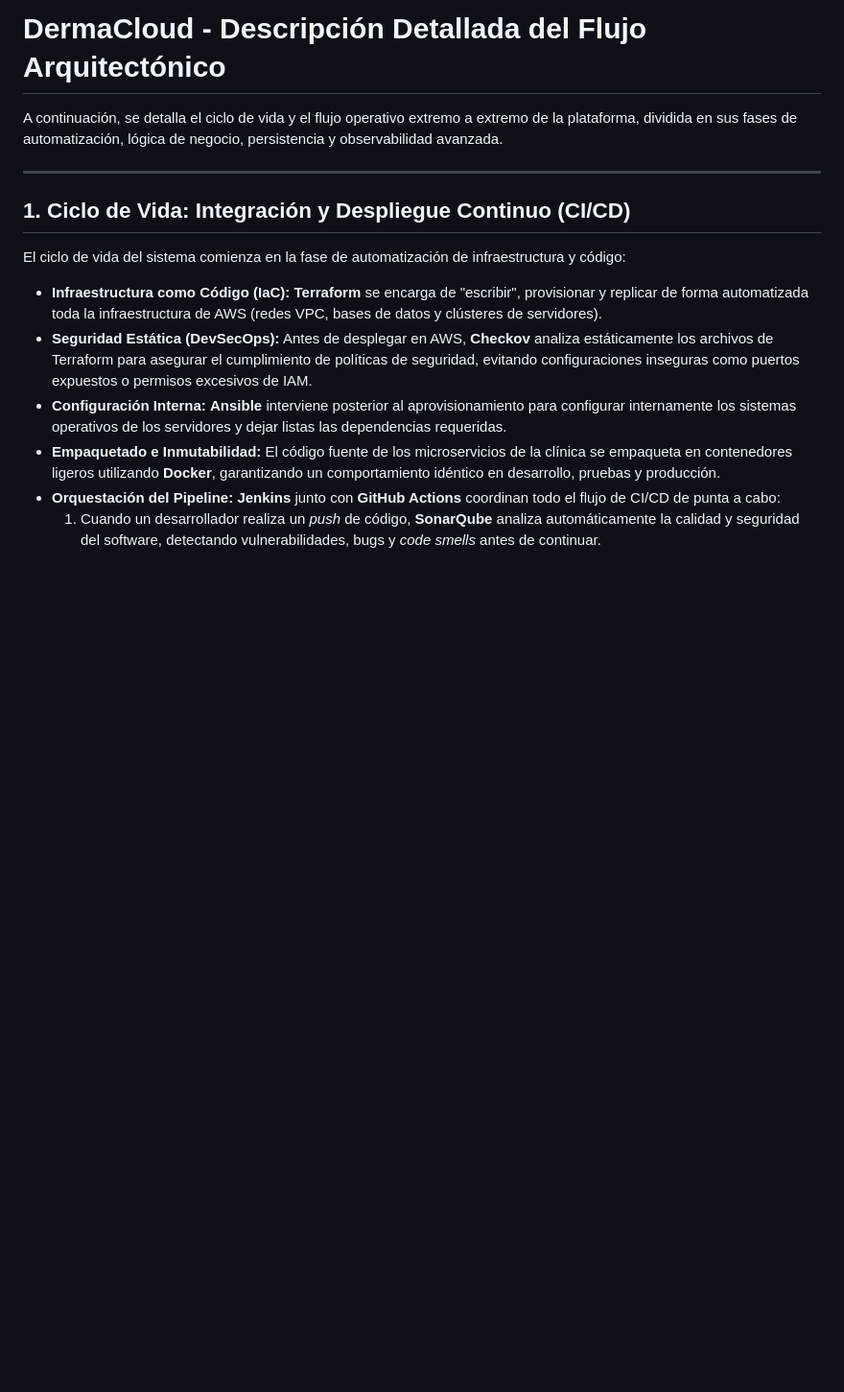
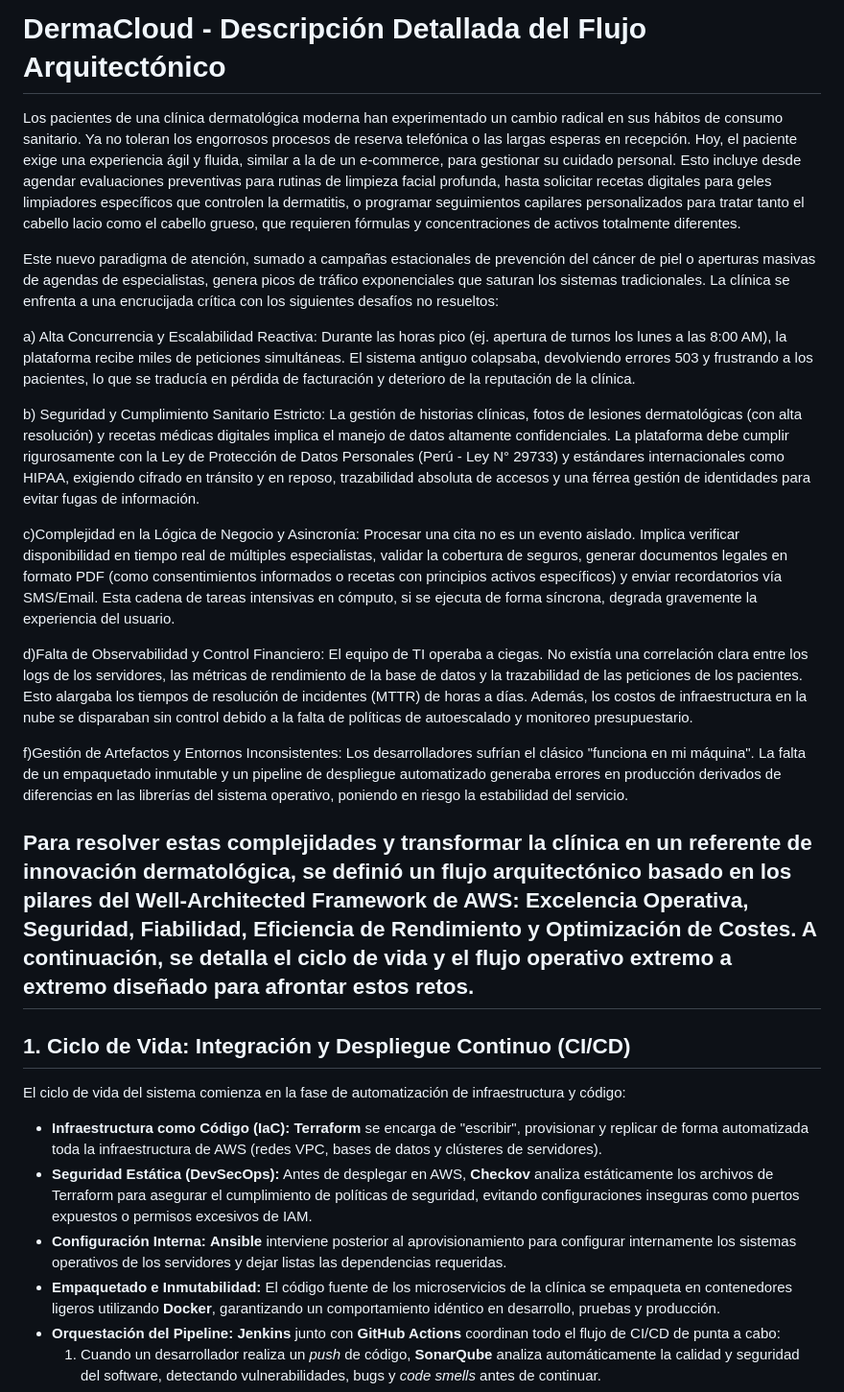
Before and after one commit to kristelriveracabeza-bit/Grupo_2026_2, a Markdown page: README.md, the part around the change. Shown at 96% size. Rendered like a GitHub page; blank space fills up the shorter version.

Commit message:
Feature: Mejorando el redme colocando el problema
Indicando que problemas ocurren

```diff
--- a/README.md
+++ b/README.md
@@ -1,8 +1,21 @@
 # Grupo_2026_2
 # DermaCloud - Descripción Detallada del Flujo Arquitectónico
 
-A continuación, se detalla el ciclo de vida y el flujo operativo extremo a extremo de la plataforma, dividida en sus fases de automatización, lógica de negocio, persistencia y observabilidad avanzada.
+Los pacientes de una clínica dermatológica moderna han experimentado un cambio radical en sus hábitos de consumo sanitario. Ya no toleran los engorrosos procesos de reserva telefónica o las largas esperas en recepción. Hoy, el paciente exige una experiencia ágil y fluida, similar a la de un e-commerce, para gestionar su cuidado personal. Esto incluye desde agendar evaluaciones preventivas para rutinas de limpieza facial profunda, hasta solicitar recetas digitales para geles limpiadores específicos que controlen la dermatitis, o programar seguimientos capilares personalizados para tratar tanto el cabello lacio como el cabello grueso, que requieren fórmulas y concentraciones de activos totalmente diferentes.
 
+Este nuevo paradigma de atención, sumado a campañas estacionales de prevención del cáncer de piel o aperturas masivas de agendas de especialistas, genera picos de tráfico exponenciales que saturan los sistemas tradicionales. La clínica se enfrenta a una encrucijada crítica con los siguientes desafíos no resueltos:
+
+a) Alta Concurrencia y Escalabilidad Reactiva: Durante las horas pico (ej. apertura de turnos los lunes a las 8:00 AM), la plataforma recibe miles de peticiones simultáneas. El sistema antiguo colapsaba, devolviendo errores 503 y frustrando a los pacientes, lo que se traducía en pérdida de facturación y deterioro de la reputación de la clínica.
+
+b) Seguridad y Cumplimiento Sanitario Estricto: La gestión de historias clínicas, fotos de lesiones dermatológicas (con alta resolución) y recetas médicas digitales implica el manejo de datos altamente confidenciales. La plataforma debe cumplir rigurosamente con la Ley de Protección de Datos Personales (Perú - Ley N° 29733) y estándares internacionales como HIPAA, exigiendo cifrado en tránsito y en reposo, trazabilidad absoluta de accesos y una férrea gestión de identidades para evitar fugas de información.
+
+c)Complejidad en la Lógica de Negocio y Asincronía: Procesar una cita no es un evento aislado. Implica verificar disponibilidad en tiempo real de múltiples especialistas, validar la cobertura de seguros, generar documentos legales en formato PDF (como consentimientos informados o recetas con principios activos específicos) y enviar recordatorios vía SMS/Email. Esta cadena de tareas intensivas en cómputo, si se ejecuta de forma síncrona, degrada gravemente la experiencia del usuario.
+
+d)Falta de Observabilidad y Control Financiero: El equipo de TI operaba a ciegas. No existía una correlación clara entre los logs de los servidores, las métricas de rendimiento de la base de datos y la trazabilidad de las peticiones de los pacientes. Esto alargaba los tiempos de resolución de incidentes (MTTR) de horas a días. Además, los costos de infraestructura en la nube se disparaban sin control debido a la falta de políticas de autoescalado y monitoreo presupuestario.
+
+f)Gestión de Artefactos y Entornos Inconsistentes: Los desarrolladores sufrían el clásico "funciona en mi máquina". La falta de un empaquetado inmutable y un pipeline de despliegue automatizado generaba errores en producción derivados de diferencias en las librerías del sistema operativo, poniendo en riesgo la estabilidad del servicio.
+
+Para resolver estas complejidades y transformar la clínica en un referente de innovación dermatológica, se definió un flujo arquitectónico basado en los pilares del Well-Architected Framework de AWS: Excelencia Operativa, Seguridad, Fiabilidad, Eficiencia de Rendimiento y Optimización de Costes. A continuación, se detalla el ciclo de vida y el flujo operativo extremo a extremo diseñado para afrontar estos retos.
 ---
 
 ## **1. Ciclo de Vida: Integración y Despliegue Continuo (CI/CD)**
```
